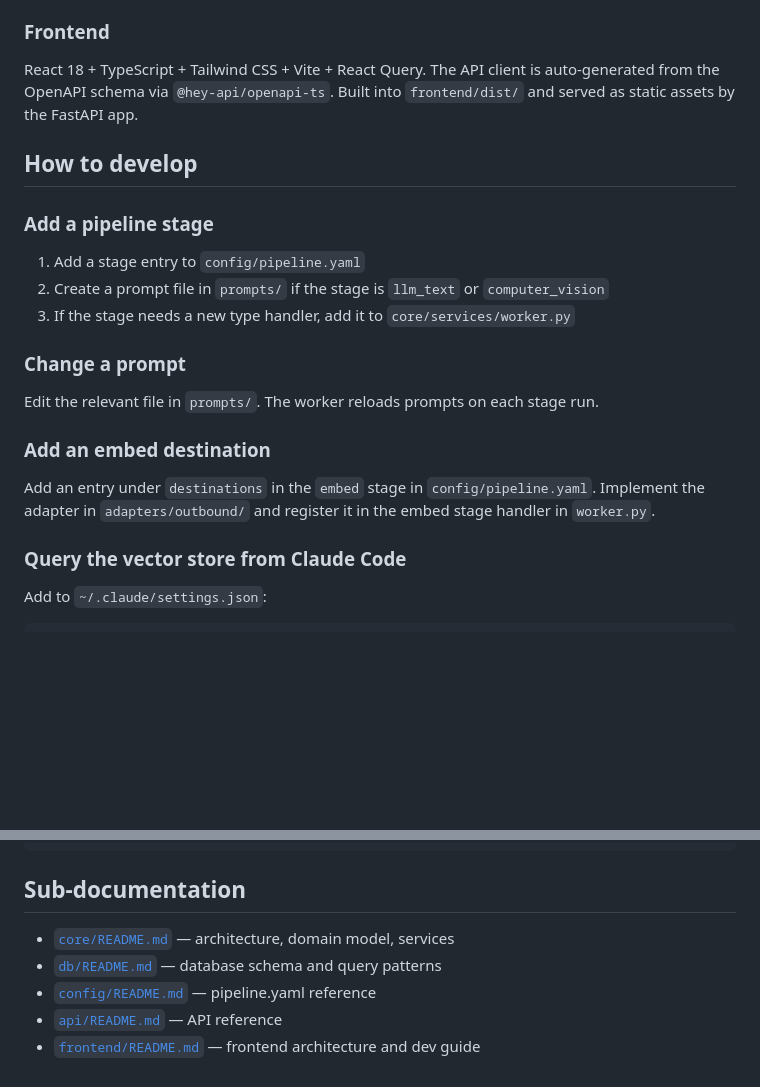
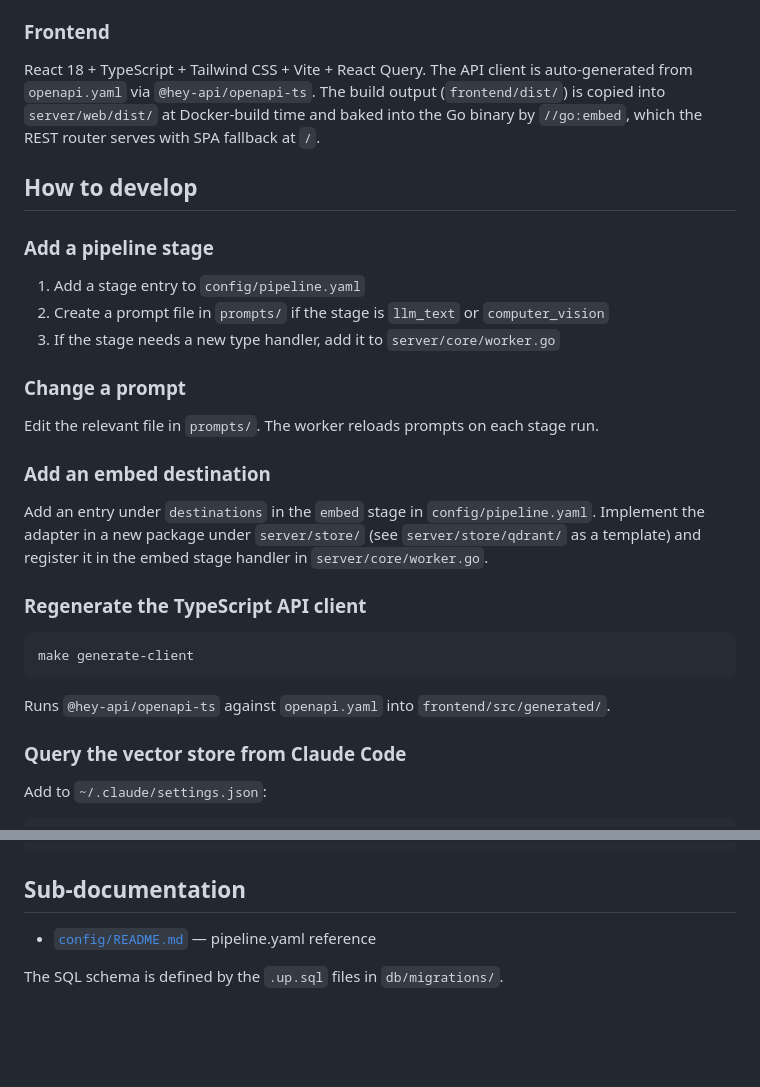
Before and after one commit to fagerbergj/document-pipeline, a Markdown page: README.md, 2 parts joined by grey strips. Drawn GitHub-style; blank space fills up the shorter version.

````diff
--- a/README.md
+++ b/README.md
@@ -117,7 +125,11 @@ Swapping an adapter (e.g. replacing SQLite with Postgres) means editing one file
 
 ### Frontend
 
-React 18 + TypeScript + Tailwind CSS + Vite + React Query. The API client is auto-generated from the OpenAPI schema via `@hey-api/openapi-ts`. Built into `frontend/dist/` and served as static assets by the FastAPI app.
+React 18 + TypeScript + Tailwind CSS + Vite + React Query. The API client is
+auto-generated from `openapi.yaml` via `@hey-api/openapi-ts`. The build output
+(`frontend/dist/`) is copied into `server/web/dist/` at Docker-build time and
+baked into the Go binary by `//go:embed`, which the REST router serves with SPA
+fallback at `/`.
 
 ## How to develop
 
@@ -125,7 +137,7 @@ React 18 + TypeScript + Tailwind CSS + Vite + React Query. The API client is aut
 
 1. Add a stage entry to `config/pipeline.yaml`
 2. Create a prompt file in `prompts/` if the stage is `llm_text` or `computer_vision`
-3. If the stage needs a new type handler, add it to `core/services/worker.py`
+3. If the stage needs a new type handler, add it to `server/core/worker.go`
 
 ### Change a prompt
 
@@ -133,7 +145,18 @@ Edit the relevant file in `prompts/`. The worker reloads prompts on each stage r
 
 ### Add an embed destination
 
-Add an entry under `destinations` in the `embed` stage in `config/pipeline.yaml`. Implement the adapter in `adapters/outbound/` and register it in the embed stage handler in `worker.py`.
+Add an entry under `destinations` in the `embed` stage in `config/pipeline.yaml`.
+Implement the adapter in a new package under `server/store/` (see
+`server/store/qdrant/` as a template) and register it in the embed stage handler
+in `server/core/worker.go`.
+
+### Regenerate the TypeScript API client
+
+```bash
+make generate-client
+```
+
+Runs `@hey-api/openapi-ts` against `openapi.yaml` into `frontend/src/generated/`.
 
 ### Query the vector store from Claude Code
 
@@ -156,8 +179,6 @@ Add to `~/.claude/settings.json`:
 
 ## Sub-documentation
 
-- [`core/README.md`](core/README.md) — architecture, domain model, services
-- [`db/README.md`](db/README.md) — database schema and query patterns
 - [`config/README.md`](config/README.md) — pipeline.yaml reference
-- [`api/README.md`](api/README.md) — API reference
-- [`frontend/README.md`](frontend/README.md) — frontend architecture and dev guide
+
+The SQL schema is defined by the `.up.sql` files in `db/migrations/`.
````
Also changed, not shown: other parts of README.md (+33 -25 lines), config/README.md (+4 -4 lines).
